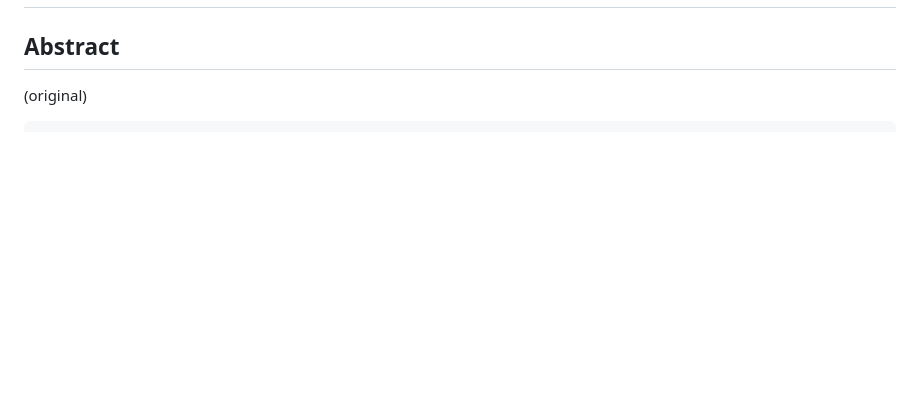
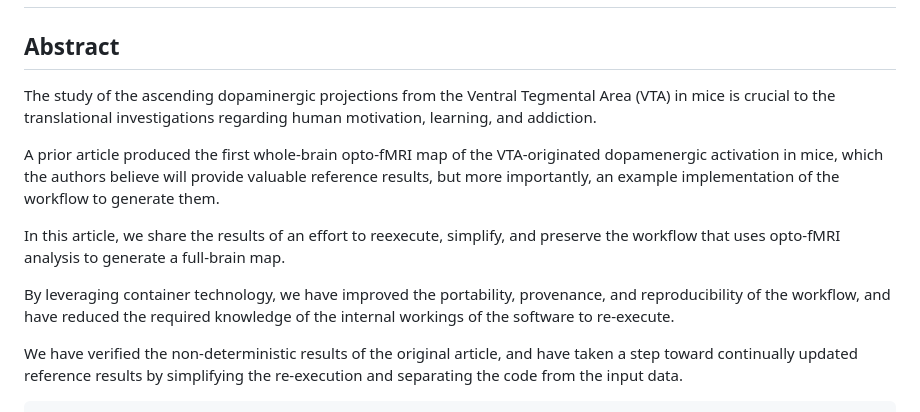
Before and after one commit to con/opfvta-reexecution, a Markdown page: paper/drafts/rough.md, the part around the change printed below. Rendered like a GitHub page; blank space fills up the shorter version.

Commit message:
asmacdoing neuroscience

````diff
--- a/paper/drafts/rough.md
+++ b/paper/drafts/rough.md
@@ -2,5 +2,27 @@
 
 ## Abstract
 
-(original)
+The study of the ascending dopaminergic projections from the Ventral
+Tegmental Area (VTA) in mice is crucial to the translational
+investigations regarding human motivation, learning, and addiction.
+
+A prior article produced the first whole-brain opto-fMRI map of the
+VTA-originated dopamenergic activation in mice, which the authors
+believe will provide valuable reference results, but more importantly,
+an example implementation of the workflow to generate them.
+
+In this article, we share the results of an effort to reexecute,
+simplify, and preserve the workflow that uses opto-fMRI analysis to
+generate a full-brain map.
+
+By leveraging container technology, we have improved the portability,
+provenance, and reproducibility of the workflow, and have reduced the
+required knowledge of the internal workings of the software to
+re-execute.
+
+We have verified the non-deterministic results of the original article,
+and have taken a step toward continually updated reference results by
+simplifying the re-execution and separating the code from the input
+data.
+
 ```
````
Also changed, not shown: other parts of paper/drafts/rough.md (+23 -2 lines).
